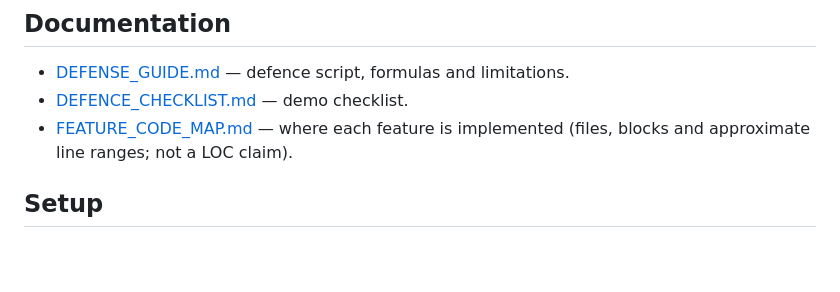
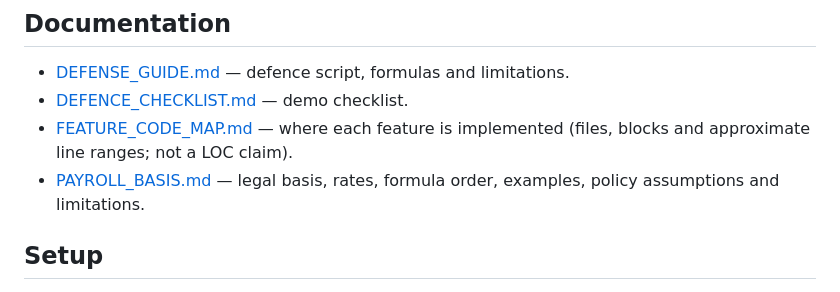
Before and after one commit to vinchy1693/Unitop-Payroll-System, a Markdown page: README.md, the part around the change. GitHub-like rendering; blank space fills up the shorter version.

```diff
--- a/README.md
+++ b/README.md
@@ -19,6 +19,8 @@ version into a proper split frontend/backend:
 - [DEFENCE_CHECKLIST.md](DEFENCE_CHECKLIST.md) — demo checklist.
 - [FEATURE_CODE_MAP.md](FEATURE_CODE_MAP.md) — where each feature is implemented
   (files, blocks and approximate line ranges; not a LOC claim).
+- [PAYROLL_BASIS.md](PAYROLL_BASIS.md) — legal basis, rates, formula order,
+  examples, policy assumptions and limitations.
 
 ## Setup
 
```
Also changed, not shown: PAYROLL_BASIS.md (added, +455 -0 lines).
